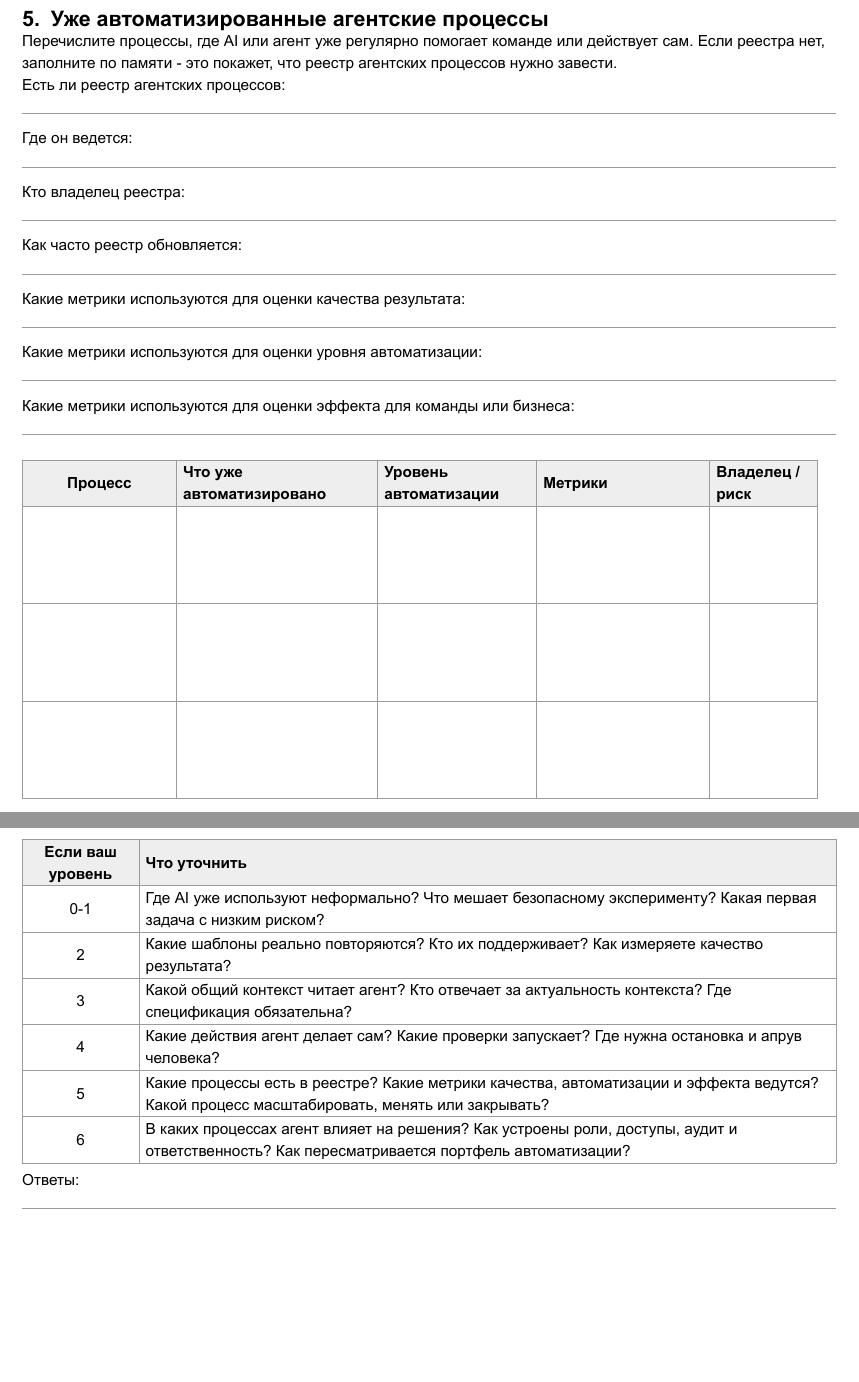
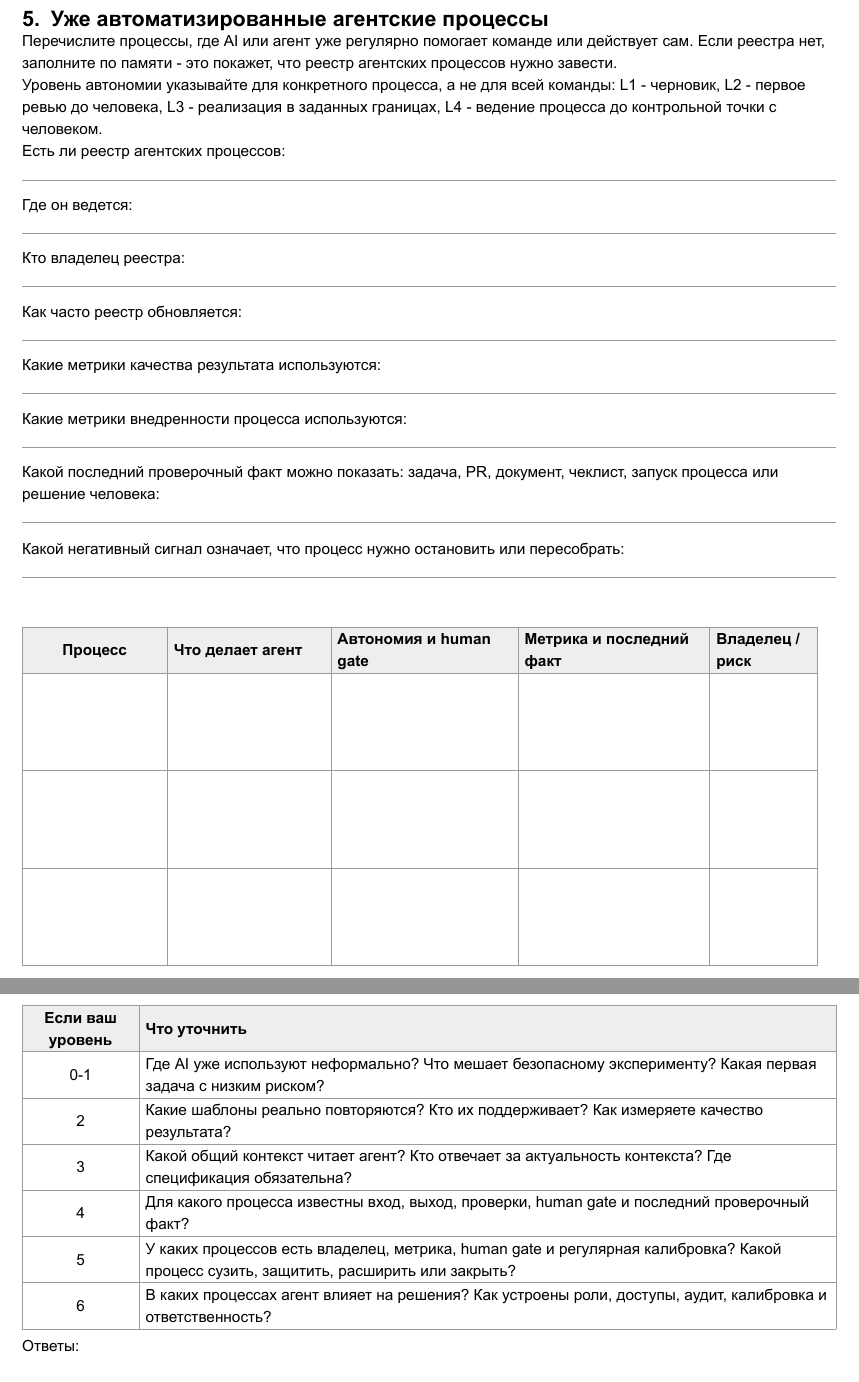
Before and after one commit to dapi/pismenny.ru, a Typst document (agentic-diagnostics-form.typ, which reads agentic-diagnostics-form.md): two parts of pages 5 and 6 of 6, joined at a grey line, cut so that both start at the same text. The pictures show the PDF file agentic-diagnostics-form.pdf that the author committed with the source.

Commit message:
Update agentic diagnostics process evidence

```diff
--- a/agentic-diagnostics-form.md
+++ b/agentic-diagnostics-form.md
@@ -96,15 +96,18 @@
 
 Перечислите процессы, где AI или агент уже регулярно помогает команде или действует сам. Если реестра нет, заполните по памяти - это покажет, что реестр агентских процессов нужно завести.
 
+Уровень автономии указывайте для конкретного процесса, а не для всей команды: `L1` - черновик, `L2` - первое ревью до человека, `L3` - реализация в заданных границах, `L4` - ведение процесса до контрольной точки с человеком.
+
 - Есть ли реестр агентских процессов:
 - Где он ведется:
 - Кто владелец реестра:
 - Как часто реестр обновляется:
-- Какие метрики используются для оценки качества результата:
-- Какие метрики используются для оценки уровня автоматизации:
-- Какие метрики используются для оценки эффекта для команды или бизнеса:
+- Какие метрики качества результата используются:
+- Какие метрики внедренности процесса используются:
+- Какой последний проверочный факт можно показать: задача, PR, документ, чеклист, запуск процесса или решение человека:
+- Какой негативный сигнал означает, что процесс нужно остановить или пересобрать:
 
-| Процесс | Что уже автоматизировано | Уровень автоматизации | Метрики | Владелец / риск |
+| Процесс | Что делает агент | Автономия и human gate | Метрика и последний факт | Владелец / риск |
 |---|---|---|---|---|
 |  |  |  |  |  |
 |  |  |  |  |  |
@@ -119,9 +122,9 @@
 | 0-1 | Где AI уже используют неформально? Что мешает безопасному эксперименту? Какая первая задача с низким риском? |
 | 2 | Какие шаблоны реально повторяются? Кто их поддерживает? Как измеряете качество результата? |
 | 3 | Какой общий контекст читает агент? Кто отвечает за актуальность контекста? Где спецификация обязательна? |
-| 4 | Какие действия агент делает сам? Какие проверки запускает? Где нужна остановка и апрув человека? |
-| 5 | Какие процессы есть в реестре? Какие метрики качества, автоматизации и эффекта ведутся? Какой процесс масштабировать, менять или закрывать? |
-| 6 | В каких процессах агент влияет на решения? Как устроены роли, доступы, аудит и ответственность? Как пересматривается портфель автоматизации? |
+| 4 | Для какого процесса известны вход, выход, проверки, human gate и последний проверочный факт? |
+| 5 | У каких процессов есть владелец, метрика, human gate и регулярная калибровка? Какой процесс сузить, защитить, расширить или закрыть? |
+| 6 | В каких процессах агент влияет на решения? Как устроены роли, доступы, аудит, калибровка и ответственность? |
 
 Ответы:
 
--- a/agentic-diagnostics-form.typ
+++ b/agentic-diagnostics-form.typ
@@ -134,13 +134,16 @@
 
 Перечислите процессы, где AI или агент уже регулярно помогает команде или действует сам. Если реестра нет, заполните по памяти - это покажет, что реестр агентских процессов нужно завести.
 
+Уровень автономии указывайте для конкретного процесса, а не для всей команды: L1 - черновик, L2 - первое ревью до человека, L3 - реализация в заданных границах, L4 - ведение процесса до контрольной точки с человеком.
+
 #write-line[Есть ли реестр агентских процессов:]
 #write-line[Где он ведется:]
 #write-line[Кто владелец реестра:]
 #write-line[Как часто реестр обновляется:]
-#write-line[Какие метрики используются для оценки качества результата:]
-#write-line[Какие метрики используются для оценки уровня автоматизации:]
-#write-line[Какие метрики используются для оценки эффекта для команды или бизнеса:]
+#write-line[Какие метрики качества результата используются:]
+#write-line[Какие метрики внедренности процесса используются:]
+#write-line(height: 14mm)[Какой последний проверочный факт можно показать: задача, PR, документ, чеклист, запуск процесса или решение человека:]
+#write-line(height: 14mm)[Какой негативный сигнал означает, что процесс нужно остановить или пересобрать:]
 
 #v(4pt)
 #table(
@@ -154,4 +155,6 @@
-    [#text(weight: "bold")[Метрики]],
+    [#text(weight: "bold")[Что делает агент]],
+    [#text(weight: "bold")[Автономия и human gate]],
+    [#text(weight: "bold")[Метрика и последний факт]],
     [#text(weight: "bold")[Владелец / риск]],
   ),
   block(height: 18mm)[], block(height: 18mm)[], block(height: 18mm)[], block(height: 18mm)[], block(height: 18mm)[],
@@ -181,11 +184,12 @@
   align(center + horizon)[3],
   [Какой общий контекст читает агент? Кто отвечает за актуальность контекста? Где спецификация обязательна?],
   align(center + horizon)[4],
-  [Какие действия агент делает сам? Какие проверки запускает? Где нужна остановка и апрув человека?],
+  [Для какого процесса известны вход, выход, проверки, human gate и последний проверочный факт?],
   align(center + horizon)[5],
-  [Какие процессы есть в реестре? Какие метрики качества, автоматизации и эффекта ведутся? Какой процесс масштабировать, менять или закрывать?],
+  [У каких процессов есть владелец, метрика, human gate и регулярная калибровка? Какой процесс сузить, защитить, расширить или закрыть?],
   align(center + horizon)[6],
-  [В каких процессах агент влияет на решения? Как устроены роли, доступы, аудит и ответственность? Как пересматривается портфель автоматизации?],
+  [В каких процессах агент влияет на решения? Как устроены роли, доступы, аудит, калибровка и ответственность?],
 )
 
-#write-line(height: 42mm)[Ответы:]
+#block[
+  Ответы:
```
Also changed, not shown: agentic-diagnostics-form.pdf, agentic-diagnostics-form.typ (15 more changed lines), 2 other files.
